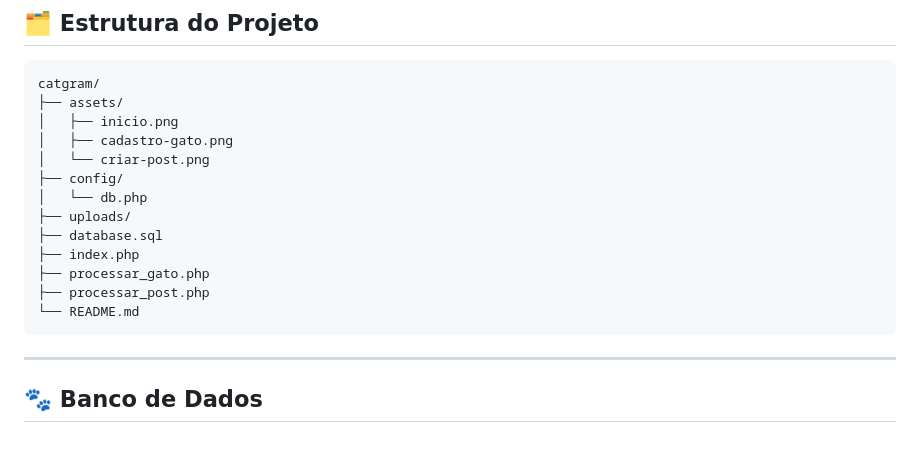
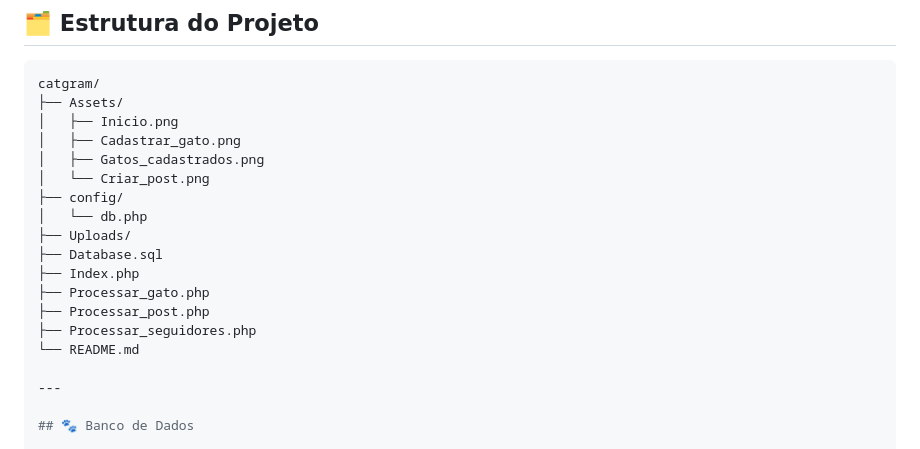
Before and after one commit to rafs2411/Catgram, a Markdown page: README.md, the part around the change. Drawn GitHub-style.

````diff
--- a/README.md
+++ b/README.md
@@ -47,19 +47,20 @@ Após o cadastro, é possível visualizar os gatos cadastrados no sistema e esco
 
 ```bash
 catgram/
-├── assets/
-│   ├── inicio.png
-│   ├── cadastro-gato.png
-│   └── criar-post.png
+├── Assets/
+│   ├── Inicio.png
+│   ├── Cadastrar_gato.png
+│   ├── Gatos_cadastrados.png
+│   └── Criar_post.png
 ├── config/
 │   └── db.php
-├── uploads/
-├── database.sql
-├── index.php
-├── processar_gato.php
-├── processar_post.php
+├── Uploads/
+├── Database.sql
+├── Index.php
+├── Processar_gato.php
+├── Processar_post.php
+├── Processar_seguidores.php
 └── README.md
-```
 
 ---
 
````
